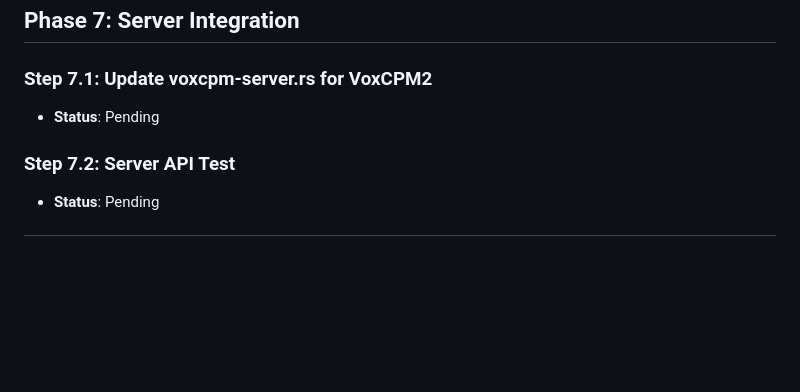
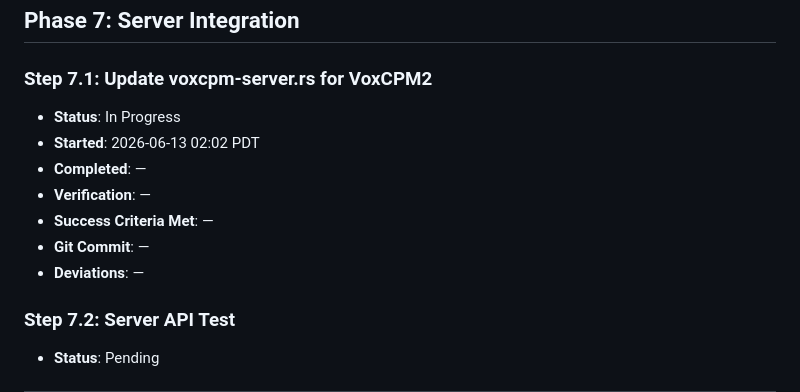
Before and after one commit to calvinmorrow/voxcpm_rs, a Markdown page: docs/implementation.md, the part around the change. Drawn GitHub-style; blank space fills up the shorter version.

Commit message:
step 7.1: start server integration

```diff
--- a/docs/implementation.md
+++ b/docs/implementation.md
@@ -201,7 +201,13 @@ Migration plan: `docs/voxcpm2_migration_plan.md`
 
 ### Step 7.1: Update voxcpm-server.rs for VoxCPM2
 
-- **Status**: Pending
+- **Status**: In Progress
+- **Started**: 2026-06-13 02:02 PDT
+- **Completed**: —
+- **Verification**: —
+- **Success Criteria Met**: —
+- **Git Commit**: —
+- **Deviations**: —
 
 ### Step 7.2: Server API Test
 
```
